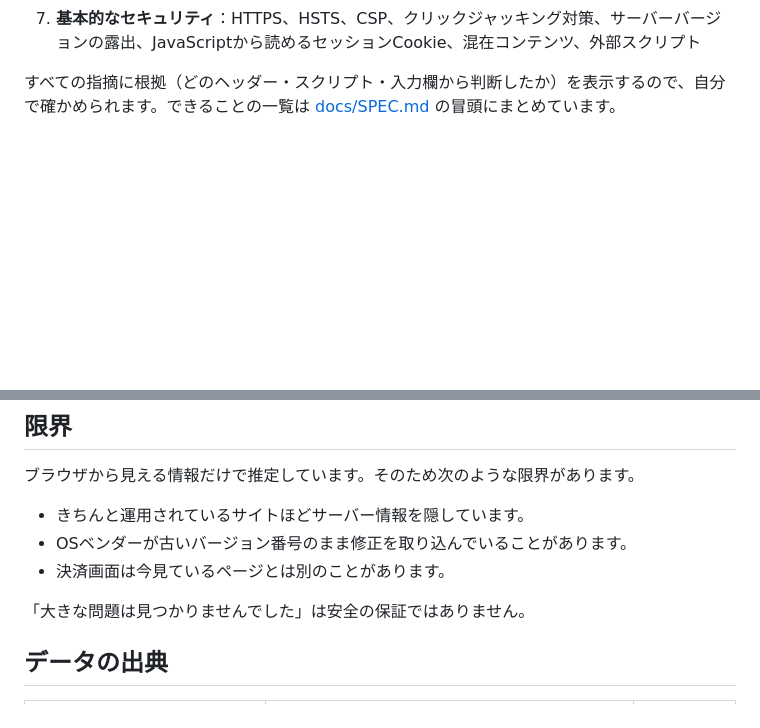
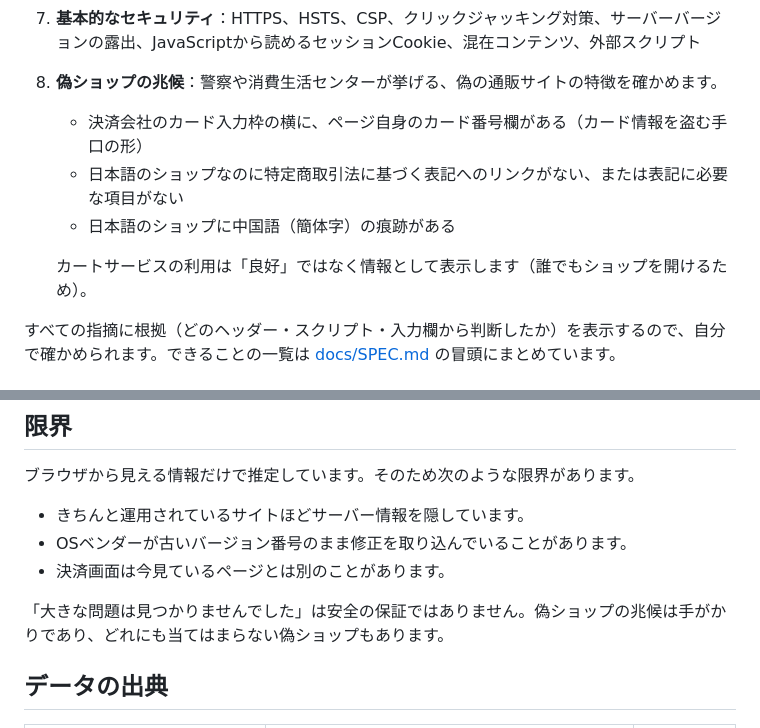
Before and after one commit to isamu/SafePeek, a Markdown page: README.ja.md, 2 parts joined by grey strips. Rendered like a GitHub page; blank space fills up the shorter version.

Commit message:
docs: list the fake-shop signs in the READMEs and CLAUDE.md
Co-Authored-By: Claude Opus 5.5 <noreply@anthropic.com>

```diff
--- a/README.ja.md
+++ b/README.ja.md
@@ -19,6 +19,12 @@
 5. **BaaS・マネージド基盤**：Firebase、Supabase、AWS（Amplify、Cognito、AppSync、API Gateway、S3、CloudFront）、Vercel、Netlify、Cloudflare Pages、Google App Engine・Cloud Run、Heroku を判定します。BaaSと判定できた場合は、他の検出ルールの連鎖だけで付いた PHP・MySQL などの矛盾する推定を外します。
 6. **WordPress**：本体のバージョンが古くないか（4.7未満はセキュリティ更新が終了、最新系列より古いものは注意）、読み込まれているプラグイン・テーマの一覧（脆弱性を調べるリンク付き）、XML-RPCの公開。
 7. **基本的なセキュリティ**：HTTPS、HSTS、CSP、クリックジャッキング対策、サーバーバージョンの露出、JavaScriptから読めるセッションCookie、混在コンテンツ、外部スクリプト
+8. **偽ショップの兆候**：警察や消費生活センターが挙げる、偽の通販サイトの特徴を確かめます。
+   - 決済会社のカード入力枠の横に、ページ自身のカード番号欄がある（カード情報を盗む手口の形）
+   - 日本語のショップなのに特定商取引法に基づく表記へのリンクがない、または表記に必要な項目がない
+   - 日本語のショップに中国語（簡体字）の痕跡がある
+
+   カートサービスの利用は「良好」ではなく情報として表示します（誰でもショップを開けるため）。
 
 すべての指摘に根拠（どのヘッダー・スクリプト・入力欄から判断したか）を表示するので、自分で確かめられます。できることの一覧は [docs/SPEC.md](docs/SPEC.md) の冒頭にまとめています。
 
@@ -95,7 +101,7 @@ SafePeekはChromeウェブストアでは配布していません。GitHubから
 - OSベンダーが古いバージョン番号のまま修正を取り込んでいることがあります。
 - 決済画面は今見ているページとは別のことがあります。
 
-「大きな問題は見つかりませんでした」は安全の保証ではありません。
+「大きな問題は見つかりませんでした」は安全の保証ではありません。偽ショップの兆候は手がかりであり、どれにも当てはまらない偽ショップもあります。
 
 ## データの出典
 
```
Also changed, not shown: CLAUDE.md (+1 -0 lines), README.md (+7 -1 lines).
